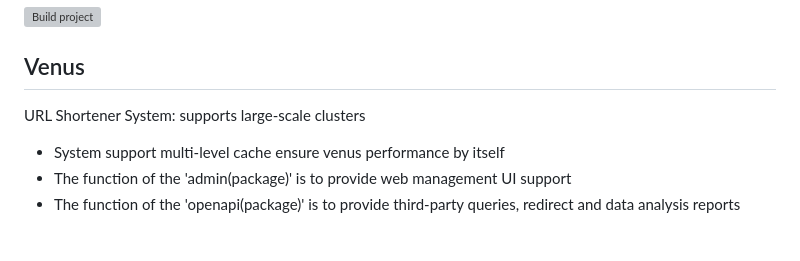
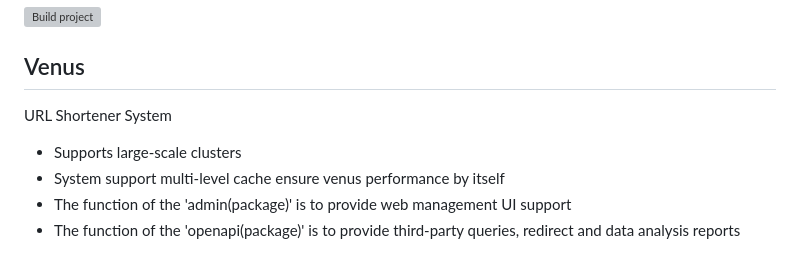
Before and after one commit to shallowx/venus, a Markdown page: README.md, the part around the change. GitHub-like rendering; grey boxes are pictures that could not be loaded.

```diff
--- a/README.md
+++ b/README.md
@@ -2,8 +2,9 @@
 
 ## Venus
 
-URL Shortener System: supports large-scale clusters
+URL Shortener System
 
+- Supports large-scale clusters
 - System support multi-level cache ensure venus performance by itself
 - The function of the 'admin(package)' is to provide web management UI support
 - The function of the 'openapi(package)' is to provide third-party queries, redirect and data analysis reports
```
